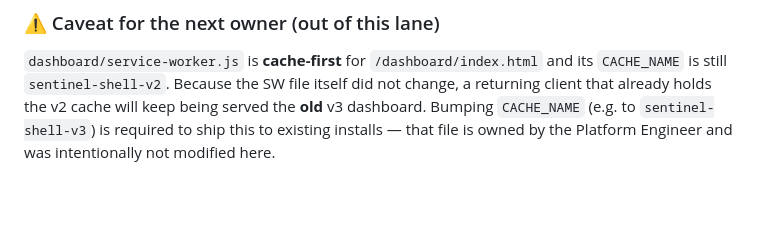
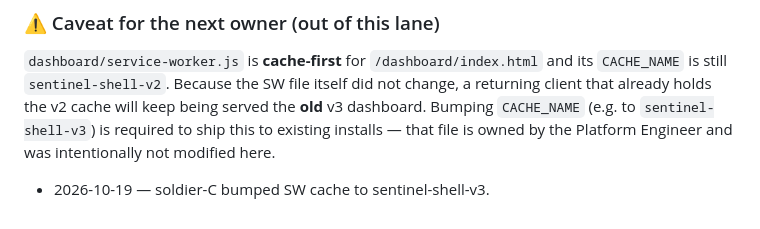
Before and after one commit to COSMICnoob80/outbreak-sentinel, a Markdown page: SPINE.md, the part around the change. Drawn GitHub-style; blank space fills up the shorter version.

Commit message:
docs(spine): checkpoint soldier-C SW cache v3 bump

```diff
--- a/SPINE.md
+++ b/SPINE.md
@@ -358,3 +358,5 @@ did not change, a returning client that already holds the v2 cache will keep
 being served the **old** v3 dashboard. Bumping `CACHE_NAME` (e.g. to
 `sentinel-shell-v3`) is required to ship this to existing installs — that file
 is owned by the Platform Engineer and was intentionally not modified here.
+
+- 2026-10-19 — soldier-C bumped SW cache to sentinel-shell-v3.
```
